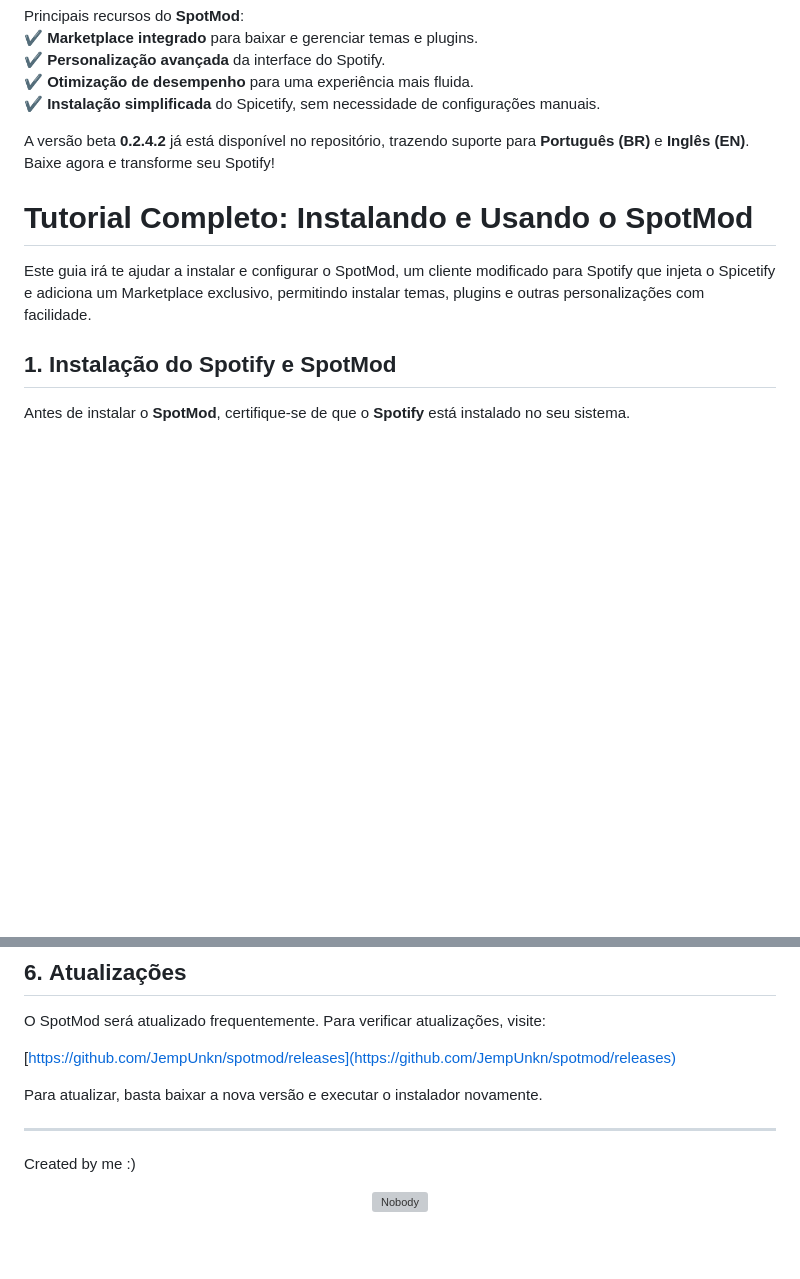
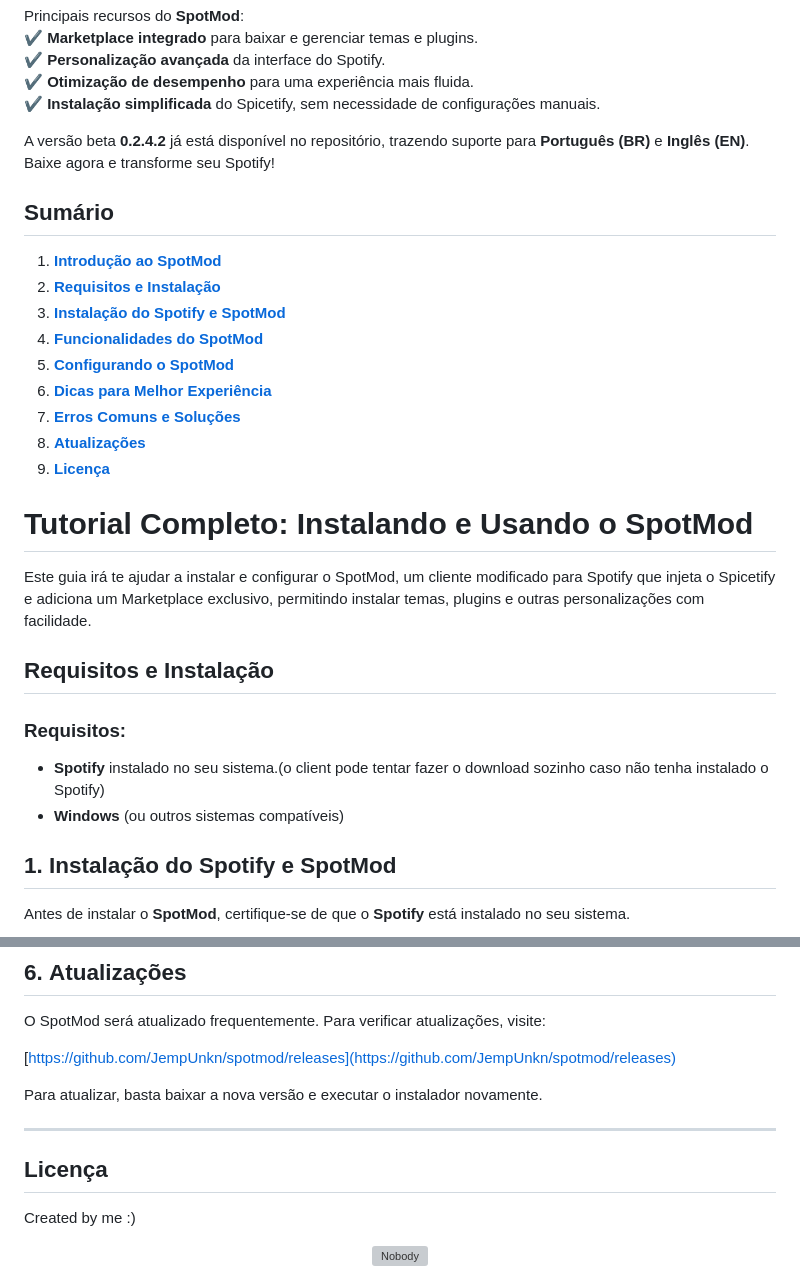
Before and after one commit to JempUnkn/SpotMod, a Markdown page: README.md, 2 parts joined by grey strips. Drawn GitHub-style; blank space fills up the shorter version; grey boxes are pictures that could not be loaded.

```diff
--- a/README.md
+++ b/README.md
@@ -27,9 +27,28 @@ Principais recursos do **SpotMod**:
 
 A versão beta **0.2.4.2** já está disponível no repositório, trazendo suporte para **Português (BR)** e **Inglês (EN)**. Baixe agora e transforme seu Spotify!
 
+## **Sumário**
+
+1. [**Introdução ao SpotMod**](#spotmod---personalize-e-expanda-seu-spotify)
+2. [**Requisitos e Instalação**](#requisitos-e-instalação)
+3. [**Instalação do Spotify e SpotMod**](#1-instalação-do-spotify-e-spotmod)
+4. [**Funcionalidades do SpotMod**](#2-funcionalidades-do-spotmod)
+5. [**Configurando o SpotMod**](#3-configurando-o-spotmod)
+6. [**Dicas para Melhor Experiência**](#4-dicas-para-melhor-experiência)
+7. [**Erros Comuns e Soluções**](#5-erros-comuns-e-soluções)
+8. [**Atualizações**](#6-atualizações)
+9. [**Licença**](#licença)
+
+
 # Tutorial Completo: Instalando e Usando o SpotMod
 
 Este guia irá te ajudar a instalar e configurar o SpotMod, um cliente modificado para Spotify que injeta o Spicetify e adiciona um Marketplace exclusivo, permitindo instalar temas, plugins e outras personalizações com facilidade.
+
+## **Requisitos e Instalação**
+
+### **Requisitos:**
+- **Spotify** instalado no seu sistema.(o client pode tentar fazer o download sozinho caso não tenha instalado o Spotify)
+- **Windows** (ou outros sistemas compatíveis)
 
 ## 1. **Instalação do Spotify e SpotMod**
 
@@ -114,6 +133,7 @@ O SpotMod será atualizado frequentemente. Para verificar atualizações, visite
 Para atualizar, basta baixar a nova versão e executar o instalador novamente.
 
 ---
+## Licença
 Created by me :)
 <div align="center">
 
```
